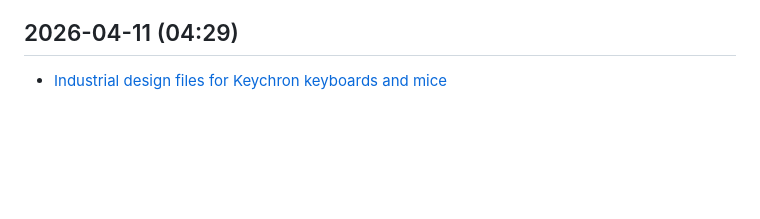
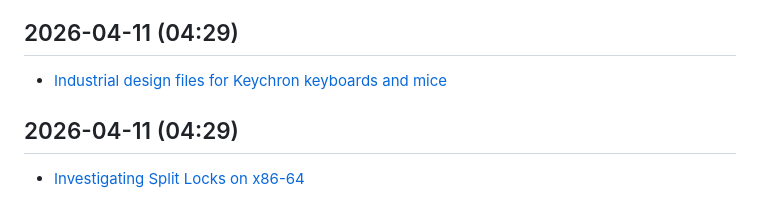
Before and after one commit to kousikkaranam/daily-works, a Markdown page: content/tech-news.md, the part around the change. GitHub-like rendering; blank space fills up the shorter version.

```diff
--- a/content/tech-news.md
+++ b/content/tech-news.md
@@ -484,3 +484,6 @@
 
 ## 2026-04-11 (04:29)
 - [Industrial design files for Keychron keyboards and mice](https://github.com/Keychron/Keychron-Keyboards-Hardware-Design)
+
+## 2026-04-11 (04:29)
+- [Investigating Split Locks on x86-64](https://chipsandcheese.com/p/investigating-split-locks-on-x86)
```
Also changed, not shown: content/anime-quotes.md (+4 -0 lines).
